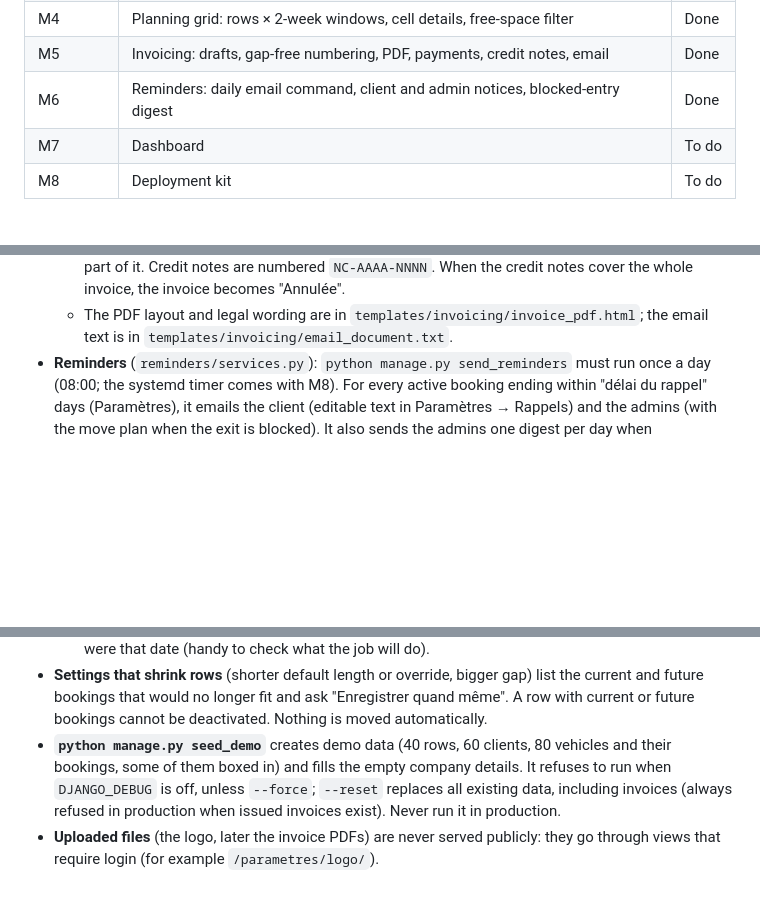
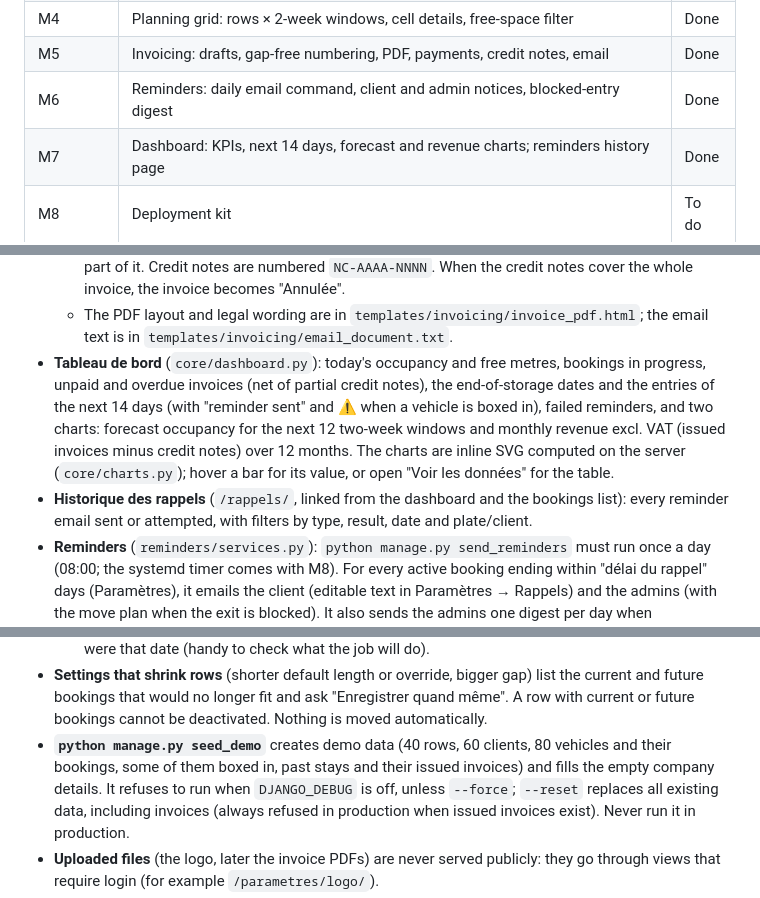
Before and after one commit to adrienbuche-27/warehouse-planner, a Markdown page: README.md, 3 parts joined by grey strips. GitHub-like rendering; blank space fills up the shorter version.

Commit message:
docs: document the dashboard and reminders history in README
Co-Authored-By: Claude Opus 5.5 <noreply@anthropic.com>
Claude-Session: https://claude.ai/code/session_01DHZKaAciyQCcVj2137M28E

```diff
--- a/README.md
+++ b/README.md
@@ -18,7 +18,7 @@ storage ends.
 | M4 | Planning grid: rows × 2-week windows, cell details, free-space filter | Done |
 | M5 | Invoicing: drafts, gap-free numbering, PDF, payments, credit notes, email | Done |
 | M6 | Reminders: daily email command, client and admin notices, blocked-entry digest | Done |
-| M7 | Dashboard | To do |
+| M7 | Dashboard: KPIs, next 14 days, forecast and revenue charts; reminders history page | Done |
 | M8 | Deployment kit | To do |
 
 ## Requirements
@@ -142,6 +142,15 @@ or templates, so it can be unit-tested.
     the whole invoice, the invoice becomes "Annulée".
   - The PDF layout and legal wording are in `templates/invoicing/invoice_pdf.html`; the email
     text is in `templates/invoicing/email_document.txt`.
+- **Tableau de bord** (`core/dashboard.py`): today's occupancy and free metres, bookings in
+  progress, unpaid and overdue invoices (net of partial credit notes), the end-of-storage dates
+  and the entries of the next 14 days (with "reminder sent" and ⚠ when a vehicle is boxed in),
+  failed reminders, and two charts: forecast occupancy for the next 12 two-week windows and
+  monthly revenue excl. VAT (issued invoices minus credit notes) over 12 months. The charts are
+  inline SVG computed on the server (`core/charts.py`); hover a bar for its value, or open
+  "Voir les données" for the table.
+- **Historique des rappels** (`/rappels/`, linked from the dashboard and the bookings list):
+  every reminder email sent or attempted, with filters by type, result, date and plate/client.
 - **Reminders** (`reminders/services.py`): `python manage.py send_reminders` must run once a
   day (08:00; the systemd timer comes with M8). For every active booking ending within
   "délai du rappel" days (Paramètres), it emails the client (editable text in Paramètres →
@@ -157,7 +166,8 @@ or templates, so it can be unit-tested.
   current and future bookings that would no longer fit and ask "Enregistrer quand même".
   A row with current or future bookings cannot be deactivated. Nothing is moved automatically.
 - **`python manage.py seed_demo`** creates demo data (40 rows, 60 clients, 80 vehicles and
-  their bookings, some of them boxed in) and fills the empty company details. It refuses to run
+  their bookings, some of them boxed in, past stays and their issued invoices) and fills the
+  empty company details. It refuses to run
   when `DJANGO_DEBUG` is off, unless `--force`; `--reset` replaces all existing data, including
   invoices (always refused in production when issued invoices exist). Never run it in production.
 - **Uploaded files** (the logo, later the invoice PDFs) are never served publicly: they go
```
Also changed, not shown: other parts of README.md (+2 -2 lines).
